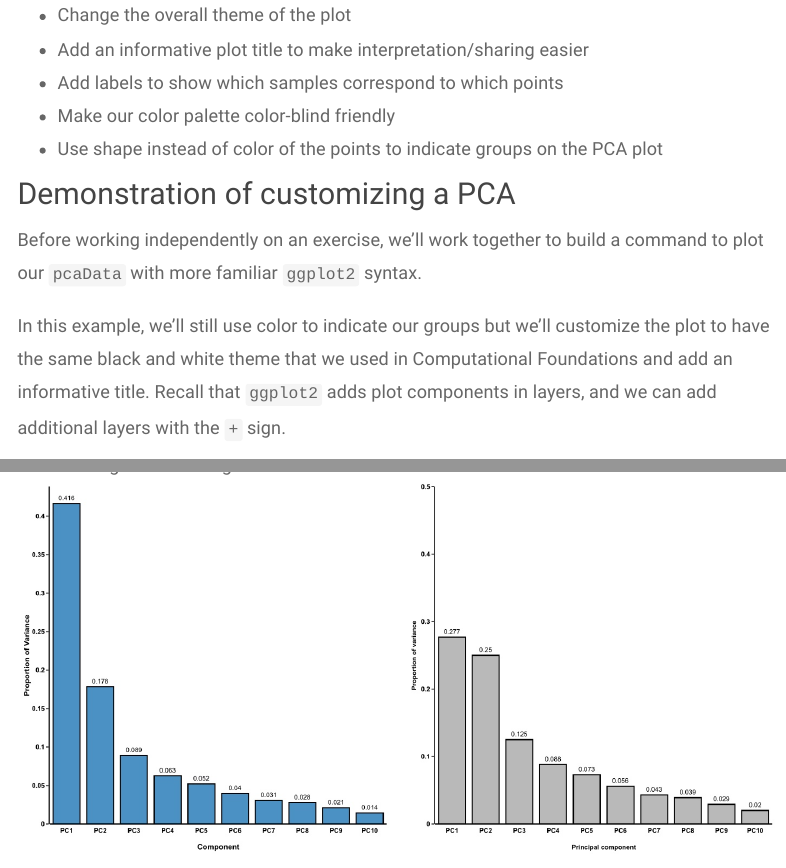
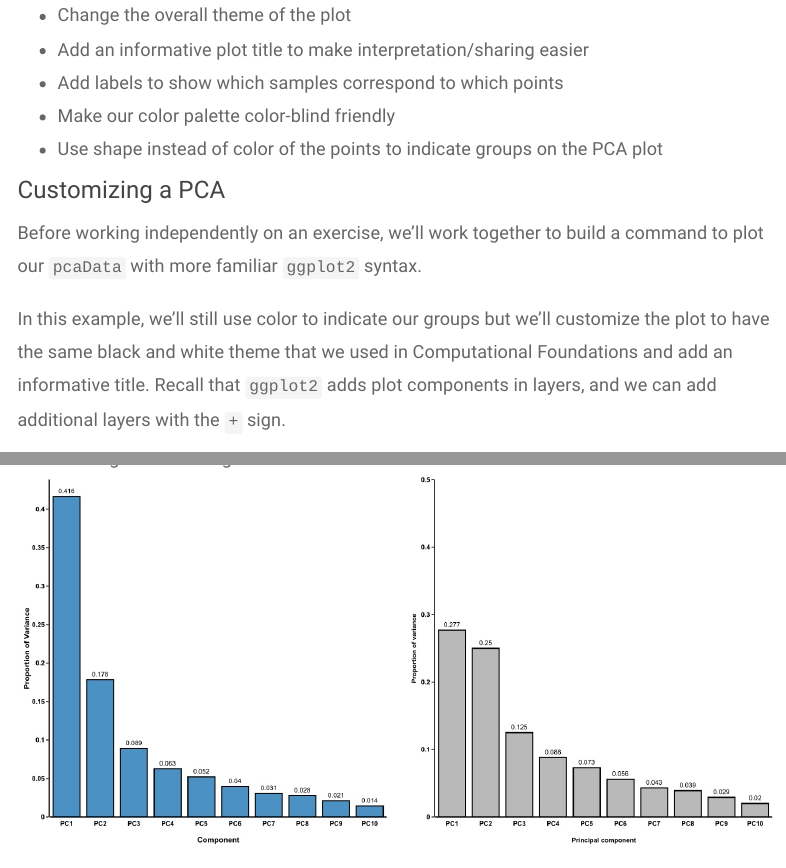
Before and after one commit to umich-brcf-bioinf/2023-03-13-umich-rnaseq-demystified, an R Markdown document (source/Module09_SampleQCViz.Rmd): the page in a window 1100 px wide, from 7170 px down, and a second part further down, joined at a grey line. Rendered offline with R 4.5, knitr and Pandoc, with nearby package versions; folded parts are opened; some code elsewhere in the file could not run offline; menus at the side of the page are left out.

Commit message:
RSD-R Exercise fix

````diff
--- a/source/Module09_SampleQCViz.Rmd
+++ b/source/Module09_SampleQCViz.Rmd
@@ -169,11 +169,12 @@ Examples:
 - Use shape instead of color of the points to indicate groups on the PCA plot
 
 
-## Demonstration of customizing a PCA
+### Customizing a PCA
 
 Before working independently on an exercise, we'll work together to build a command to plot our `pcaData` with more familiar `ggplot2` syntax.
 
 In this example, we'll still use color to indicate our groups but we'll customize the plot to have the same black and white theme that we used in Computational Foundations and add an informative title. Recall that `ggplot2` adds plot components in layers, and we can add additional layers with the `+` sign.
+
 ```{r PCACustomDemo}
 # create custom plot object
 PCACustom <- ggplot(pcaData, aes(PC1, PC2, color=condition)) +
````
Also changed, not shown: html/Module09_SampleQCViz.html, source/Module09_SampleQCViz.Rmd (3 more changed lines).
